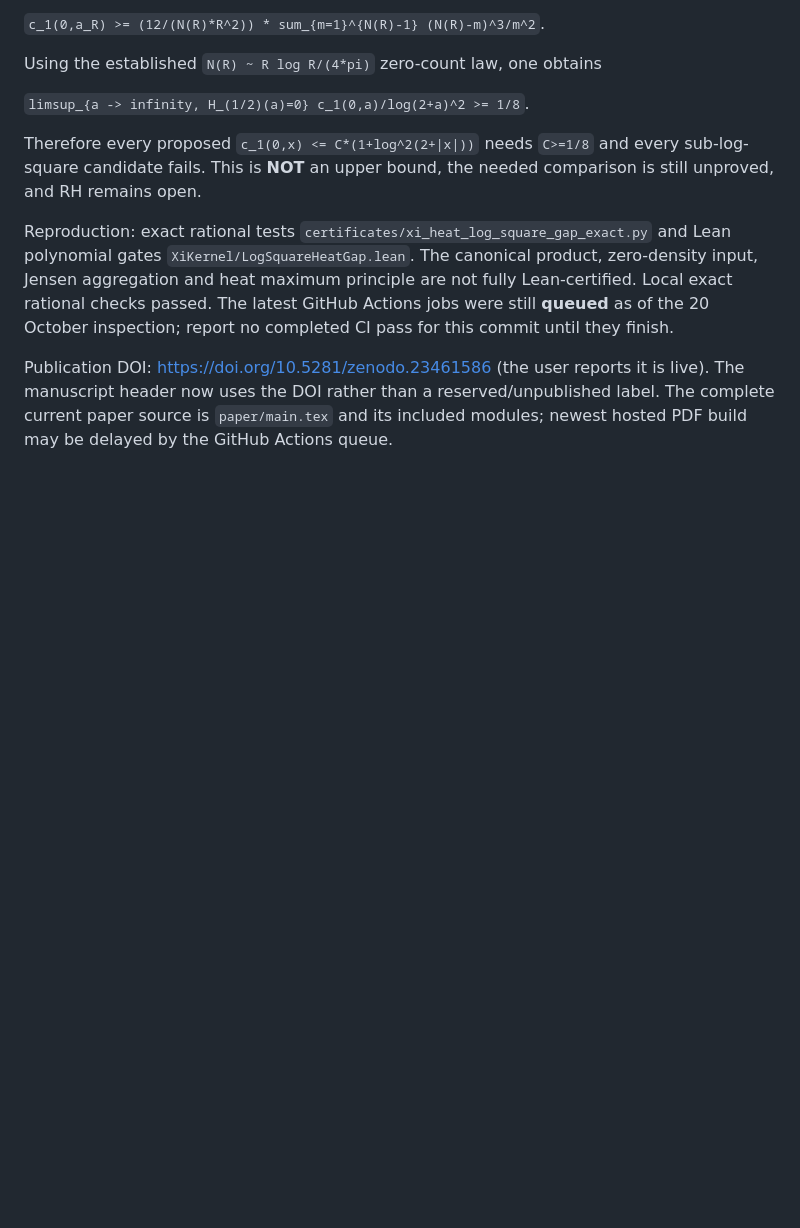
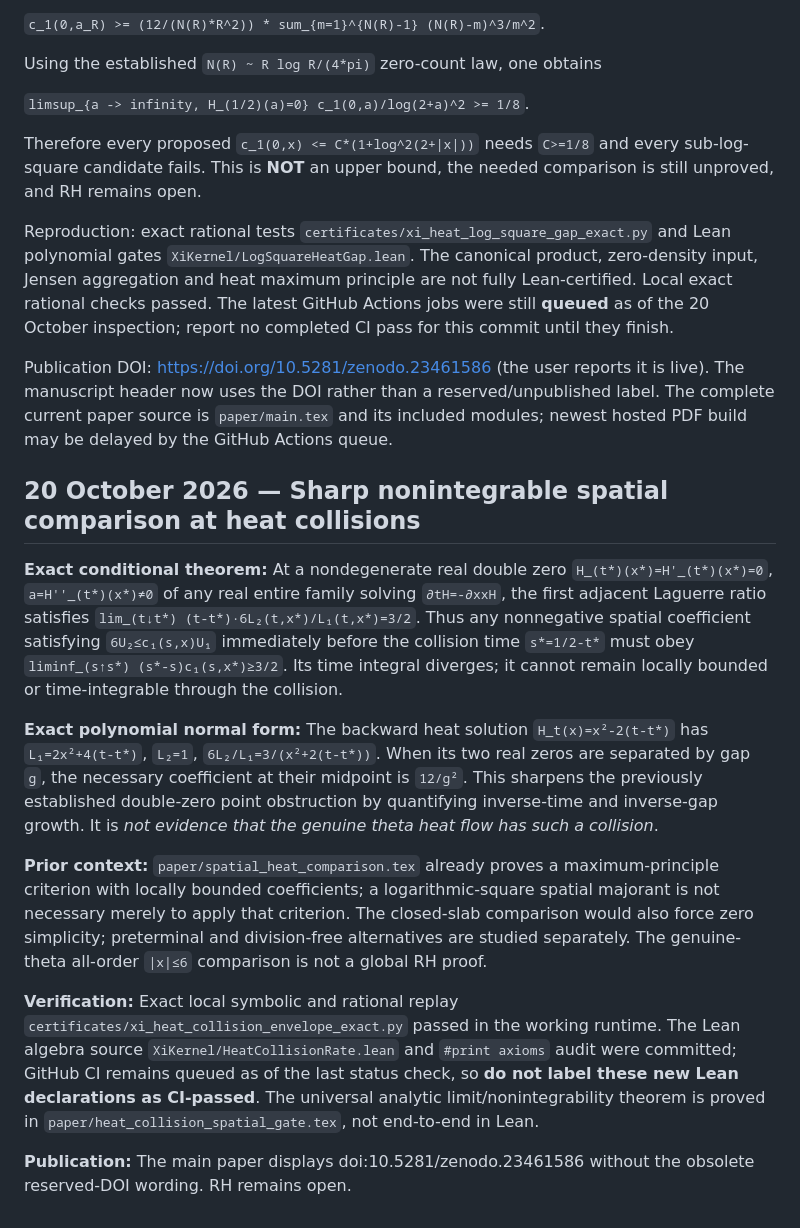
Before and after one commit to tonynewton79-web/RiemannHypothesis, a Markdown page: README.md, the part around the change. GitHub-like rendering; blank space fills up the shorter version.

Commit message:
Record exact collision-time divergence theorem, inverse-square gap test and queued Lean trust boundary

```diff
--- a/README.md
+++ b/README.md
@@ -752,3 +752,50 @@ Therefore every proposed `c_1(0,x) <= C*(1+log^2(2+|x|))` needs `C>=1/8` and eve
 Reproduction: exact rational tests `certificates/xi_heat_log_square_gap_exact.py` and Lean polynomial gates `XiKernel/LogSquareHeatGap.lean`. The canonical product, zero-density input, Jensen aggregation and heat maximum principle are not fully Lean-certified. Local exact rational checks passed. The latest GitHub Actions jobs were still **queued** as of the 20 October inspection; report no completed CI pass for this commit until they finish.
 
 Publication DOI: https://doi.org/10.5281/zenodo.23461586 (the user reports it is live). The manuscript header now uses the DOI rather than a reserved/unpublished label. The complete current paper source is `paper/main.tex` and its included modules; newest hosted PDF build may be delayed by the GitHub Actions queue.
+
+## 20 October 2026 — Sharp nonintegrable spatial comparison at heat collisions
+
+**Exact conditional theorem:** At a nondegenerate real double zero
+`H_(t*)(x*)=H'_(t*)(x*)=0`, `a=H''_(t*)(x*)≠0`
+of any real entire family solving `∂tH=-∂xxH`,
+the first adjacent Laguerre ratio satisfies
+`lim_(t↓t*) (t-t*)·6L₂(t,x*)/L₁(t,x*)=3/2`.
+Thus any nonnegative spatial coefficient satisfying
+`6U₂≤c₁(s,x)U₁` immediately before the collision time
+`s*=1/2-t*` must obey
+`liminf_(s↑s*) (s*-s)c₁(s,x*)≥3/2`.
+Its time integral diverges; it cannot remain locally bounded
+or time-integrable through the collision.
+
+**Exact polynomial normal form:** The backward heat solution
+`H_t(x)=x²-2(t-t*)` has
+`L₁=2x²+4(t-t*)`, `L₂=1`,
+`6L₂/L₁=3/(x²+2(t-t*))`.
+When its two real zeros are separated by gap `g`, the
+necessary coefficient at their midpoint is `12/g²`.
+This sharpens the previously established double-zero
+point obstruction by quantifying inverse-time and inverse-gap growth.
+It is *not evidence that the genuine theta heat flow has such a collision*.
+
+**Prior context:** `paper/spatial_heat_comparison.tex` already proves
+a maximum-principle criterion with locally bounded coefficients;
+a logarithmic-square spatial majorant is not necessary merely to
+apply that criterion. The closed-slab comparison would also force
+zero simplicity; preterminal and division-free alternatives are
+studied separately. The genuine-theta all-order `|x|≤6`
+comparison is not a global RH proof.
+
+**Verification:** Exact local symbolic and rational replay
+`certificates/xi_heat_collision_envelope_exact.py` passed in
+the working runtime. The Lean algebra source
+`XiKernel/HeatCollisionRate.lean` and
+`#print axioms` audit were committed; GitHub CI remains
+queued as of the last status check, so **do not label these
+new Lean declarations as CI-passed**. The universal
+analytic limit/nonintegrability theorem is proved in
+`paper/heat_collision_spatial_gate.tex`, not end-to-end
+in Lean.
+
+**Publication:** The main paper displays
+doi:10.5281/zenodo.23461586 without the obsolete reserved-DOI
+wording. RH remains open.
```
